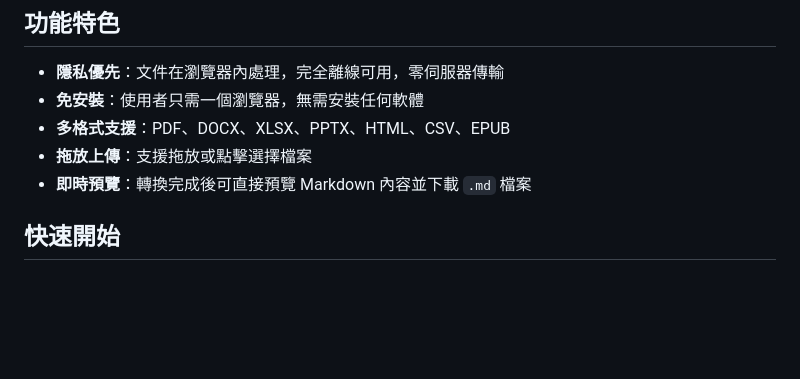
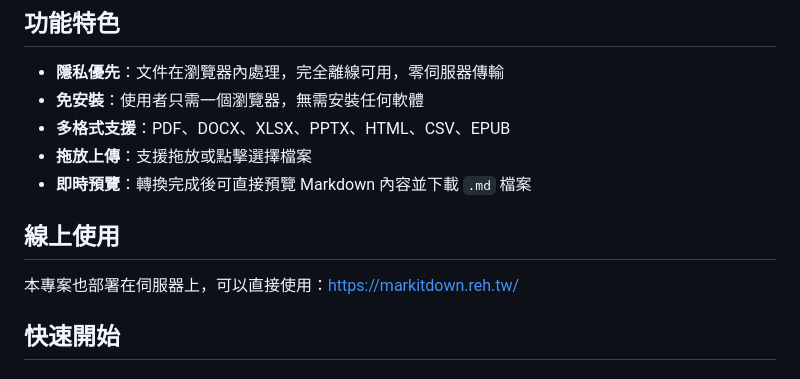
Before and after one commit to GoneTone/markitdown-website, a Markdown page: README.md, the part around the change. GitHub-like rendering; blank space fills up the shorter version.

Commit message:
docs: 更新 README，新增線上使用連結
- 在 README 中新增線上使用介紹，提供部署網址以方便使用者快速體驗。
- 調整結構以保持說明內容的連貫性。

🤖 此訊息由 AI 整理並自動生成。

```diff
--- a/README.md
+++ b/README.md
@@ -17,6 +17,10 @@
 - **多格式支援**：PDF、DOCX、XLSX、PPTX、HTML、CSV、EPUB
 - **拖放上傳**：支援拖放或點擊選擇檔案
 - **即時預覽**：轉換完成後可直接預覽 Markdown 內容並下載 `.md` 檔案
+
+## 線上使用
+
+本專案也部署在伺服器上，可以直接使用：<https://markitdown.reh.tw/>
 
 ## 快速開始
 
```
